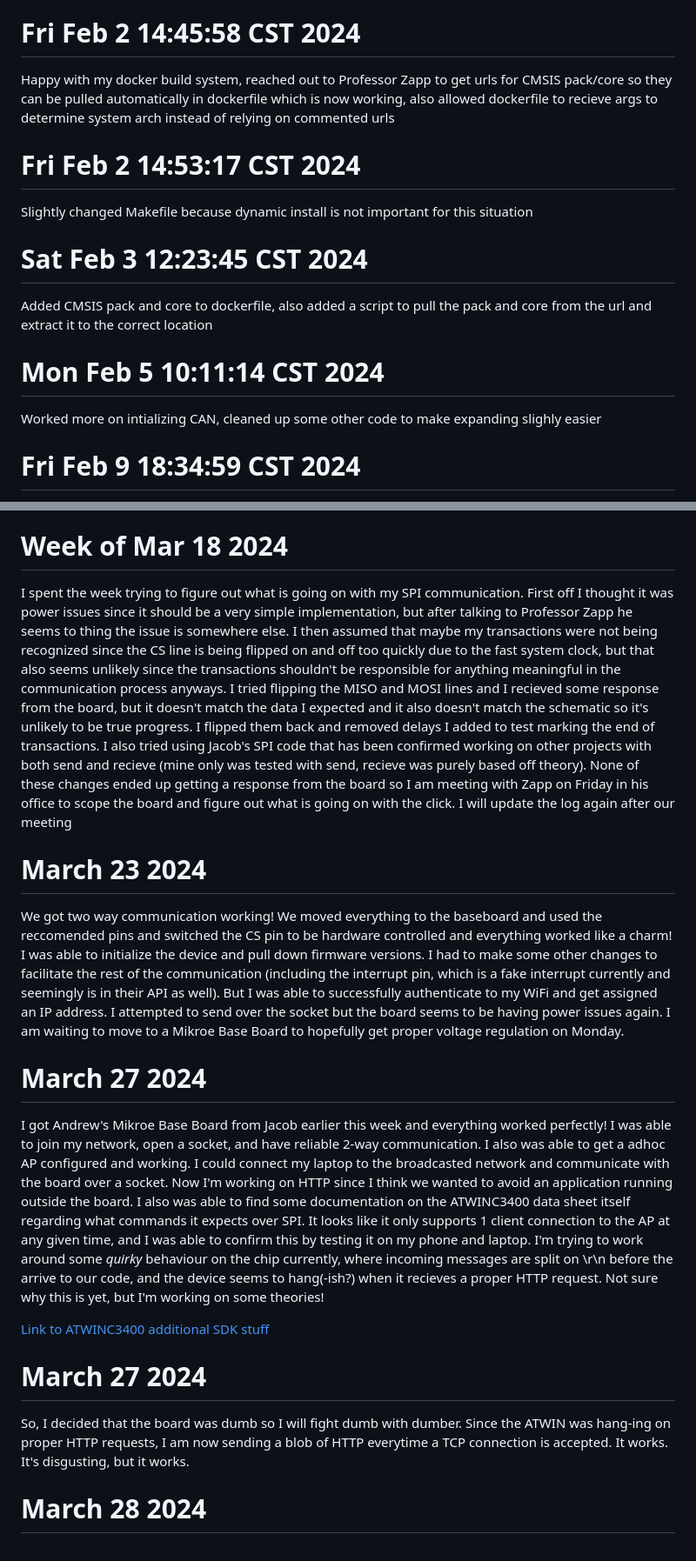
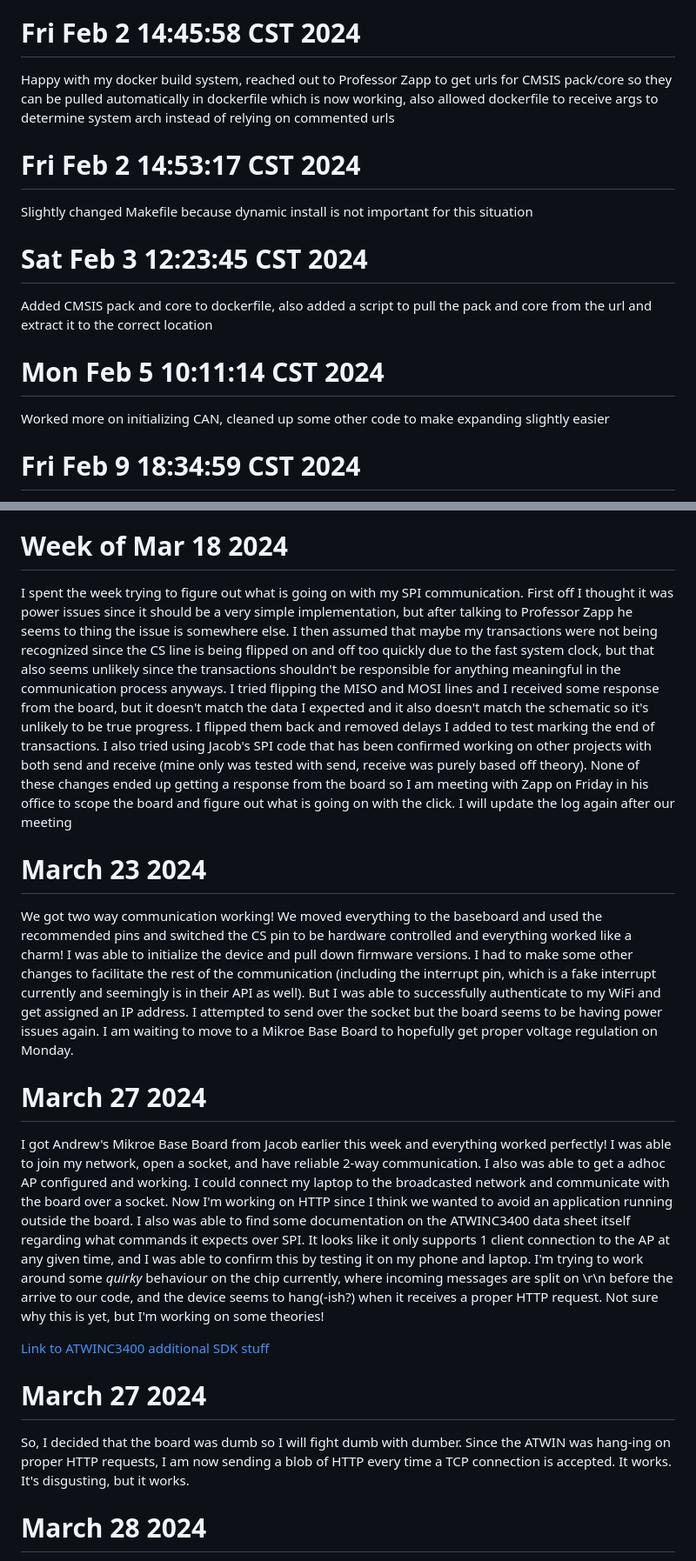
Before and after one commit to University-of-Manitoba-Computer-Science/RealTimeNetworking, a Markdown page: LOGBOOK.md, 2 parts joined by grey strips. Shown at 87% size. Rendered like a GitHub page.

```diff
--- a/LOGBOOK.md
+++ b/LOGBOOK.md
@@ -32,7 +32,7 @@ Added comments for x86_64 arch, added OpenOCD, waiting to test usb passthrough
 
 # Fri Feb 2 14:45:58 CST 2024
 
-Happy with my docker build system, reached out to Professor Zapp to get urls for CMSIS pack/core so they can be pulled automatically in dockerfile which is now working, also allowed dockerfile to recieve args to determine system arch instead of relying on commented urls
+Happy with my docker build system, reached out to Professor Zapp to get urls for CMSIS pack/core so they can be pulled automatically in dockerfile which is now working, also allowed dockerfile to receive args to determine system arch instead of relying on commented urls
 
 # Fri Feb 2 14:53:17 CST 2024
 
@@ -44,7 +44,7 @@ Added CMSIS pack and core to dockerfile, also added a script to pull the pack an
 
 # Mon Feb 5 10:11:14 CST 2024
 
-Worked more on intializing CAN, cleaned up some other code to make expanding slighly easier
+Worked more on initializing CAN, cleaned up some other code to make expanding slightly easier
 
 # Fri Feb 9 18:34:59 CST 2024
 
@@ -68,21 +68,21 @@ Made large progress. SPI communication from SAME51 board to wifi8 click looks go
 
 # Week of Mar 18 2024
 
-I spent the week trying to figure out what is going on with my SPI communication. First off I thought it was power issues since it should be a very simple implementation, but after talking to Professor Zapp he seems to thing the issue is somewhere else. I then assumed that maybe my transactions were not being recognized since the CS line is being flipped on and off too quickly due to the fast system clock, but that also seems unlikely since the transactions shouldn't be responsible for anything meaningful in the communication process anyways. I tried flipping the MISO and MOSI lines and I recieved some response from the board, but it doesn't match the data I expected and it also doesn't match the schematic so it's unlikely to be true progress. I flipped them back and removed delays I added to test marking the end of transactions. I also tried using Jacob's SPI code that has been confirmed working on other projects with both send and recieve (mine only was tested with send, recieve was purely based off theory). None of these changes ended up getting a response from the board so I am meeting with Zapp on Friday in his office to scope the board and figure out what is going on with the click. I will update the log again after our meeting
+I spent the week trying to figure out what is going on with my SPI communication. First off I thought it was power issues since it should be a very simple implementation, but after talking to Professor Zapp he seems to thing the issue is somewhere else. I then assumed that maybe my transactions were not being recognized since the CS line is being flipped on and off too quickly due to the fast system clock, but that also seems unlikely since the transactions shouldn't be responsible for anything meaningful in the communication process anyways. I tried flipping the MISO and MOSI lines and I received some response from the board, but it doesn't match the data I expected and it also doesn't match the schematic so it's unlikely to be true progress. I flipped them back and removed delays I added to test marking the end of transactions. I also tried using Jacob's SPI code that has been confirmed working on other projects with both send and receive (mine only was tested with send, receive was purely based off theory). None of these changes ended up getting a response from the board so I am meeting with Zapp on Friday in his office to scope the board and figure out what is going on with the click. I will update the log again after our meeting
 
 # March 23 2024
 
-We got two way communication working! We moved everything to the baseboard and used the reccomended pins and switched the CS pin to be hardware controlled and everything worked like a charm! I was able to initialize the device and pull down firmware versions. I had to make some other changes to facilitate the rest of the communication (including the interrupt pin, which is a fake interrupt currently and seemingly is in their API as well). But I was able to successfully authenticate to my WiFi and get assigned an IP address. I attempted to send over the socket but the board seems to be having power issues again. I am waiting to move to a Mikroe Base Board to hopefully get proper voltage regulation on Monday.
+We got two way communication working! We moved everything to the baseboard and used the recommended pins and switched the CS pin to be hardware controlled and everything worked like a charm! I was able to initialize the device and pull down firmware versions. I had to make some other changes to facilitate the rest of the communication (including the interrupt pin, which is a fake interrupt currently and seemingly is in their API as well). But I was able to successfully authenticate to my WiFi and get assigned an IP address. I attempted to send over the socket but the board seems to be having power issues again. I am waiting to move to a Mikroe Base Board to hopefully get proper voltage regulation on Monday.
 
 # March 27 2024
 
-I got Andrew's Mikroe Base Board from Jacob earlier this week and everything worked perfectly! I was able to join my network, open a socket, and have reliable 2-way communication. I also was able to get a adhoc AP configured and working. I could connect my laptop to the broadcasted network and communicate with the board over a socket. Now I'm working on HTTP since I think we wanted to avoid an application running outside the board. I also was able to find some documentation on the ATWINC3400 data sheet itself regarding what commands it expects over SPI. It looks like it only supports 1 client connection to the AP at any given time, and I was able to confirm this by testing it on my phone and laptop. I'm trying to work around some _quirky_ behaviour on the chip currently, where incoming messages are split on \r\n before the arrive to our code, and the device seems to hang(-ish?) when it recieves a proper HTTP request. Not sure why this is yet, but I'm working on some theories!
+I got Andrew's Mikroe Base Board from Jacob earlier this week and everything worked perfectly! I was able to join my network, open a socket, and have reliable 2-way communication. I also was able to get a adhoc AP configured and working. I could connect my laptop to the broadcasted network and communicate with the board over a socket. Now I'm working on HTTP since I think we wanted to avoid an application running outside the board. I also was able to find some documentation on the ATWINC3400 data sheet itself regarding what commands it expects over SPI. It looks like it only supports 1 client connection to the AP at any given time, and I was able to confirm this by testing it on my phone and laptop. I'm trying to work around some _quirky_ behaviour on the chip currently, where incoming messages are split on \r\n before the arrive to our code, and the device seems to hang(-ish?) when it receives a proper HTTP request. Not sure why this is yet, but I'm working on some theories!
 
 [Link to ATWINC3400 additional SDK stuff](https://ww1.microchip.com/downloads/en/DeviceDoc/Atmel-42566-ATWINC3400-WiFi-BLE-Network-Controller-Software-Design-Guide_UserGuide.pdf)
 
 # March 27 2024
 
-So, I decided that the board was dumb so I will fight dumb with dumber. Since the ATWIN was hang-ing on proper HTTP requests, I am now sending a blob of HTTP everytime a TCP connection is accepted. It works. It's disgusting, but it works.
+So, I decided that the board was dumb so I will fight dumb with dumber. Since the ATWIN was hang-ing on proper HTTP requests, I am now sending a blob of HTTP every time a TCP connection is accepted. It works. It's disgusting, but it works.
 
 # March 28 2024
 
```
Also changed, not shown: other parts of LOGBOOK.md (+12 -2 lines).
